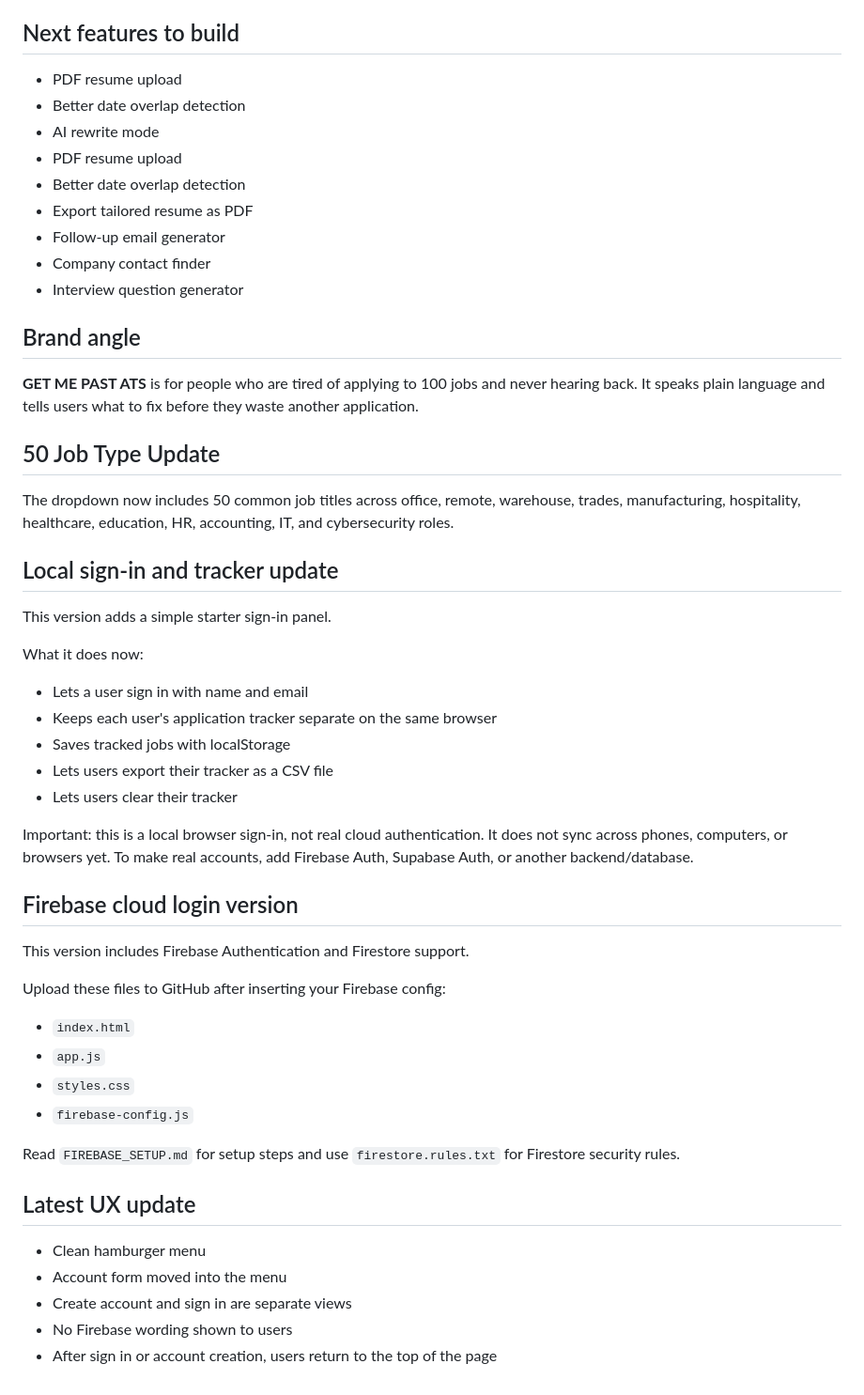
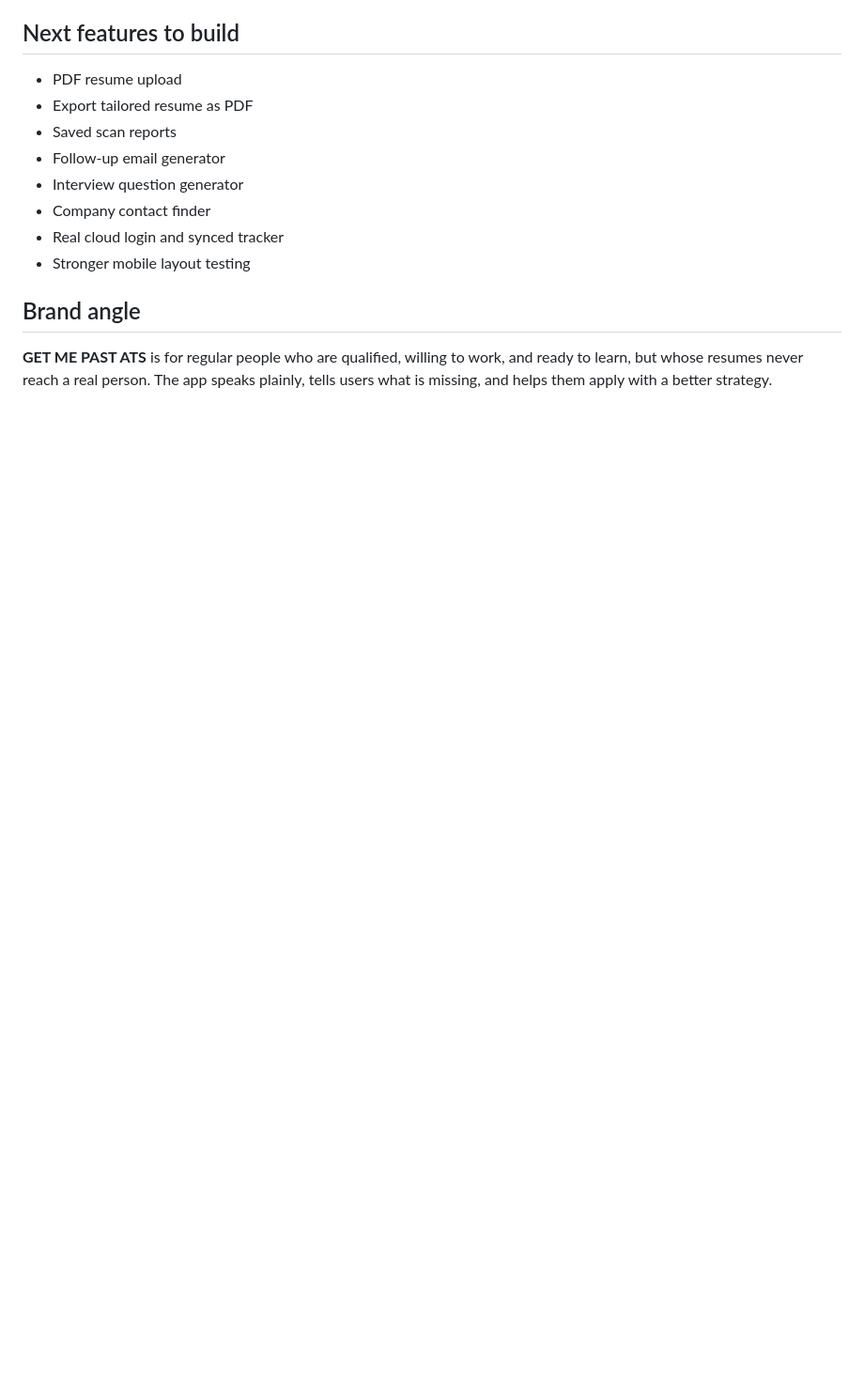
Before and after one commit to moodsstreetwear-ctrl/get-me-past-ats, a Markdown page: README.md, the part around one of its changes. Shown at 94% size. Drawn GitHub-style; blank space fills up the shorter version.

```diff
--- a/README.md
+++ b/README.md
@@ -87,57 +109,14 @@ Users can save jobs they applied to. It stores data in the browser using localSt
 ## Next features to build
 
 - PDF resume upload
-- Better date overlap detection
-- AI rewrite mode
-- PDF resume upload
-- Better date overlap detection
 - Export tailored resume as PDF
+- Saved scan reports
 - Follow-up email generator
+- Interview question generator
 - Company contact finder
-- Interview question generator
+- Real cloud login and synced tracker
+- Stronger mobile layout testing
 
 ## Brand angle
 
-**GET ME PAST ATS** is for people who are tired of applying to 100 jobs and never hearing back. It speaks plain language and tells users what to fix before they waste another application.
-
-
-## 50 Job Type Update
-
-The dropdown now includes 50 common job titles across office, remote, warehouse, trades, manufacturing, hospitality, healthcare, education, HR, accounting, IT, and cybersecurity roles.
-
-## Local sign-in and tracker update
-
-This version adds a simple starter sign-in panel.
-
-What it does now:
-
-- Lets a user sign in with name and email
-- Keeps each user's application tracker separate on the same browser
-- Saves tracked jobs with localStorage
-- Lets users export their tracker as a CSV file
-- Lets users clear their tracker
-
-Important: this is a local browser sign-in, not real cloud authentication. It does not sync across phones, computers, or browsers yet. To make real accounts, add Firebase Auth, Supabase Auth, or another backend/database.
-
-
-## Firebase cloud login version
-
-This version includes Firebase Authentication and Firestore support.
-
-Upload these files to GitHub after inserting your Firebase config:
-
-- `index.html`
-- `app.js`
-- `styles.css`
-- `firebase-config.js`
-
-Read `FIREBASE_SETUP.md` for setup steps and use `firestore.rules.txt` for Firestore security rules.
-
-
-## Latest UX update
-
-- Clean hamburger menu
-- Account form moved into the menu
-- Create account and sign in are separate views
-- No Firebase wording shown to users
-- After sign in or account creation, users return to the top of the page
+**GET ME PAST ATS** is for regular people who are qualified, willing to work, and ready to learn, but whose resumes never reach a real person. The app speaks plainly, tells users what is missing, and helps them apply with a better strategy.
```
Also changed, not shown: other parts of README.md (+85 -63 lines).
